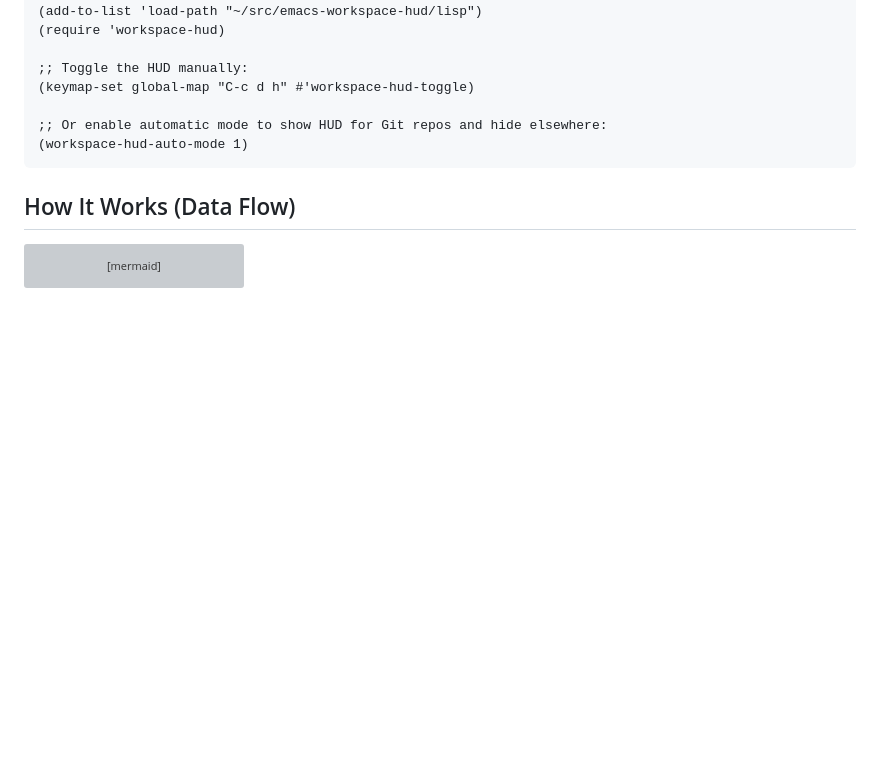
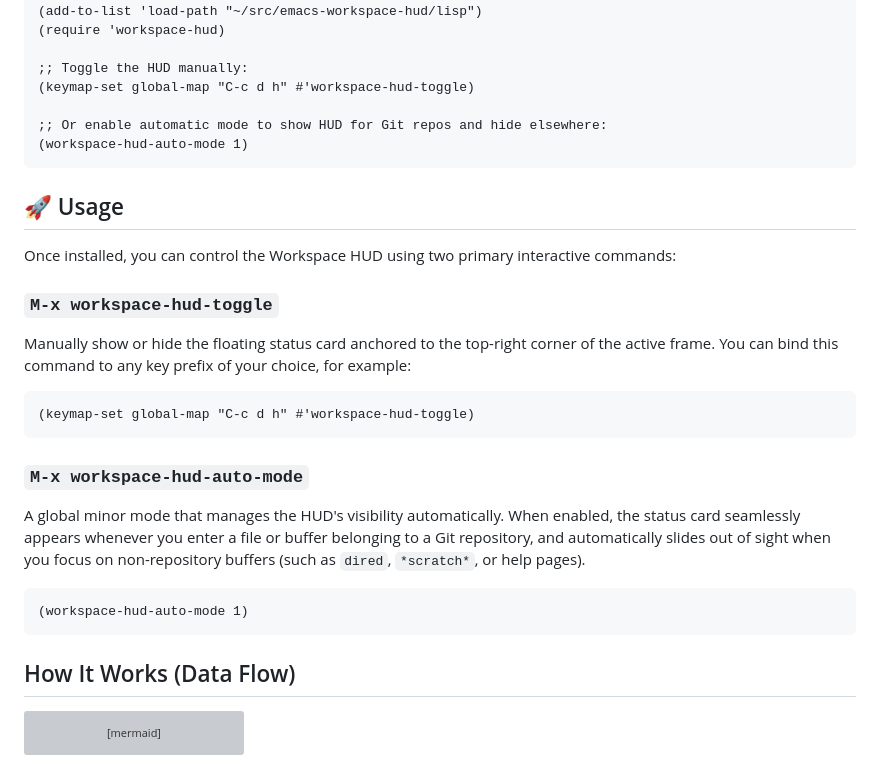
Before and after one commit to nohzafk/emacs-workspace-hud, a Markdown page: README.md, the part around the change. Drawn GitHub-style; blank space fills up the shorter version; grey boxes are pictures that could not be loaded.

Commit message:
docs: add Usage section detailing public commands

````diff
--- a/README.md
+++ b/README.md
@@ -116,6 +116,22 @@ just wasm    # build the UI into ui/pkg/
 (workspace-hud-auto-mode 1)
 ```
 
+## 🚀 Usage
+
+Once installed, you can control the Workspace HUD using two primary interactive commands:
+
+### `M-x workspace-hud-toggle`
+Manually show or hide the floating status card anchored to the top-right corner of the active frame. You can bind this command to any key prefix of your choice, for example:
+```elisp
+(keymap-set global-map "C-c d h" #'workspace-hud-toggle)
+```
+
+### `M-x workspace-hud-auto-mode`
+A global minor mode that manages the HUD's visibility automatically. When enabled, the status card seamlessly appears whenever you enter a file or buffer belonging to a Git repository, and automatically slides out of sight when you focus on non-repository buffers (such as `dired`, `*scratch*`, or help pages).
+```elisp
+(workspace-hud-auto-mode 1)
+```
+
 ## How It Works (Data Flow)
 
 ```mermaid
````
